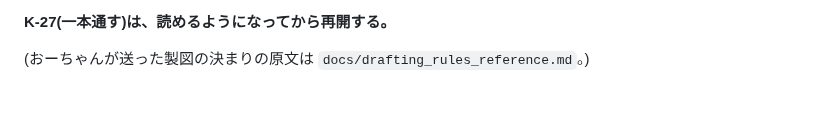
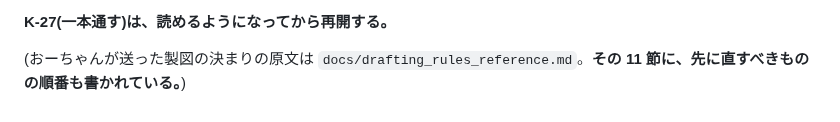
Before and after one commit to buildprotokyo-byte/-, a Markdown page: docs/coordination/README.md, the part around the change. Rendered like a GitHub page.

```diff
--- a/docs/coordination/README.md
+++ b/docs/coordination/README.md
@@ -152,4 +152,4 @@ status.md の作業キューを、この順番に更新してください。
 
 **K-27(一本通す)は、読めるようになってから再開する。**
 
-(おーちゃんが送った製図の決まりの原文は `docs/drafting_rules_reference.md`。)
+(おーちゃんが送った製図の決まりの原文は `docs/drafting_rules_reference.md`。**その 11 節に、先に直すべきものの順番も書かれている。**)
```
Also changed, not shown: docs/drafting_rules_reference.md (added, +258 -0 lines), docs/reading_stance.md (+40 -21 lines).
